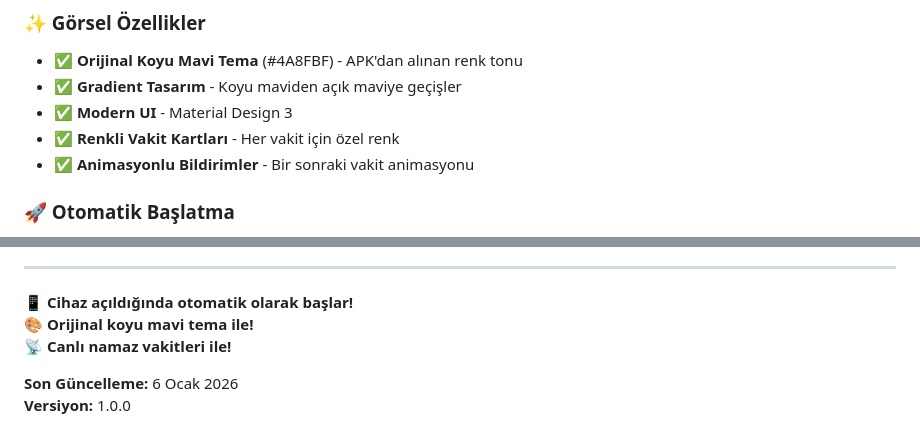
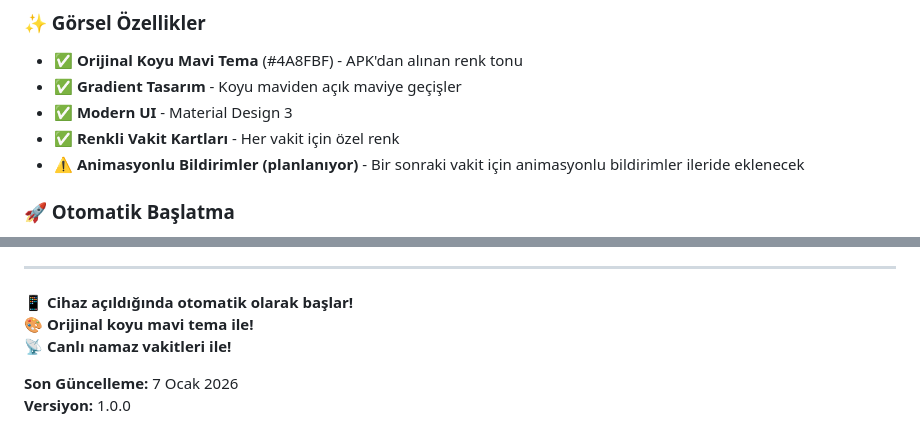
Before and after one commit to toolgaege/dikey_mod_imsak, a Markdown page: README.md, 2 parts joined by grey strips. Drawn GitHub-style.

Commit message:
düzeltme

```diff
--- a/README.md
+++ b/README.md
@@ -9,7 +9,7 @@
 - ✅ **Gradient Tasarım** - Koyu maviden açık maviye geçişler
 - ✅ **Modern UI** - Material Design 3
 - ✅ **Renkli Vakit Kartları** - Her vakit için özel renk
-- ✅ **Animasyonlu Bildirimler** - Bir sonraki vakit animasyonu
+- ⚠️ **Animasyonlu Bildirimler (planlanıyor)** - Bir sonraki vakit için animasyonlu bildirimler ileride eklenecek
 
 ### 🚀 Otomatik Başlatma
 - ✅ **Cihaz Açıldığında Otomatik Başlar** - BOOT_COMPLETED izni
@@ -270,5 +270,5 @@ Bu proje eğitim ve ibadet amaçlı geliştirilmiştir.
 **🎨 Orijinal koyu mavi tema ile!**
 **📡 Canlı namaz vakitleri ile!**
 
-**Son Güncelleme:** 6 Ocak 2026
+**Son Güncelleme:** 7 Ocak 2026
 **Versiyon:** 1.0.0
```
